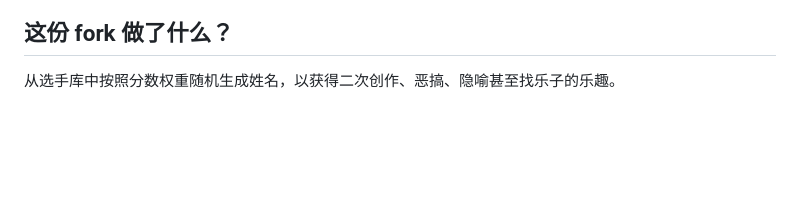
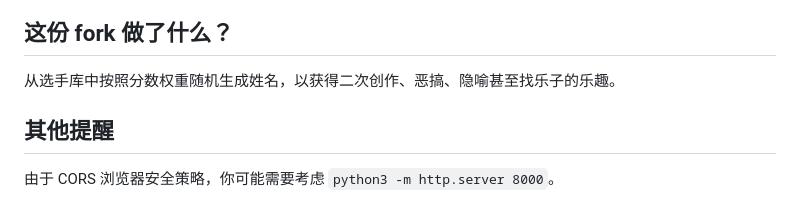
Before and after one commit to seve42/OItrainer, a Markdown page: README.md, the part around the change. GitHub-like rendering; blank space fills up the shorter version.

```diff
--- a/README.md
+++ b/README.md
@@ -91,3 +91,7 @@ game.students.at(<编号>).name = "seve42"
 ## 这份 fork 做了什么？
 
 从选手库中按照分数权重随机生成姓名，以获得二次创作、恶搞、隐喻甚至找乐子的乐趣。
+
+## 其他提醒
+
+由于 CORS 浏览器安全策略，你可能需要考虑 `python3 -m http.server 8000`。
```
